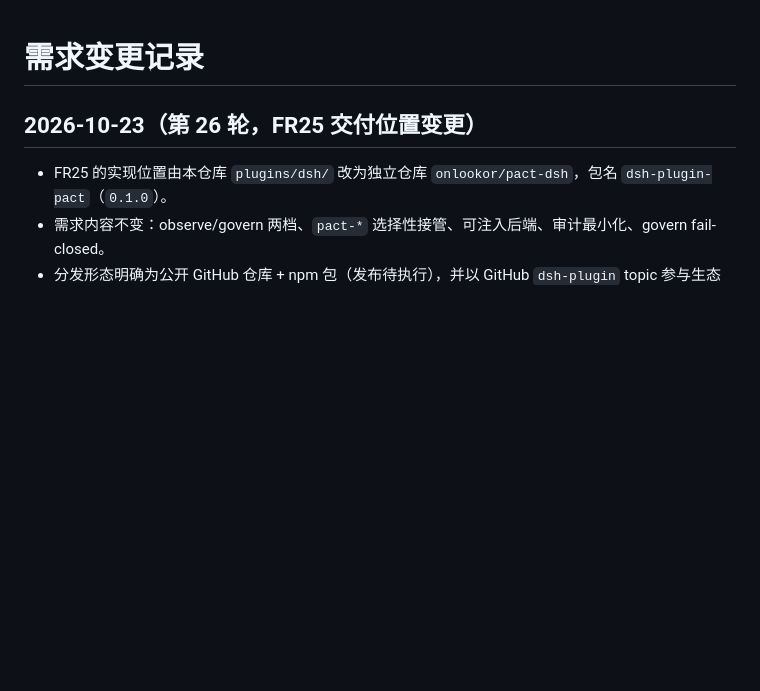
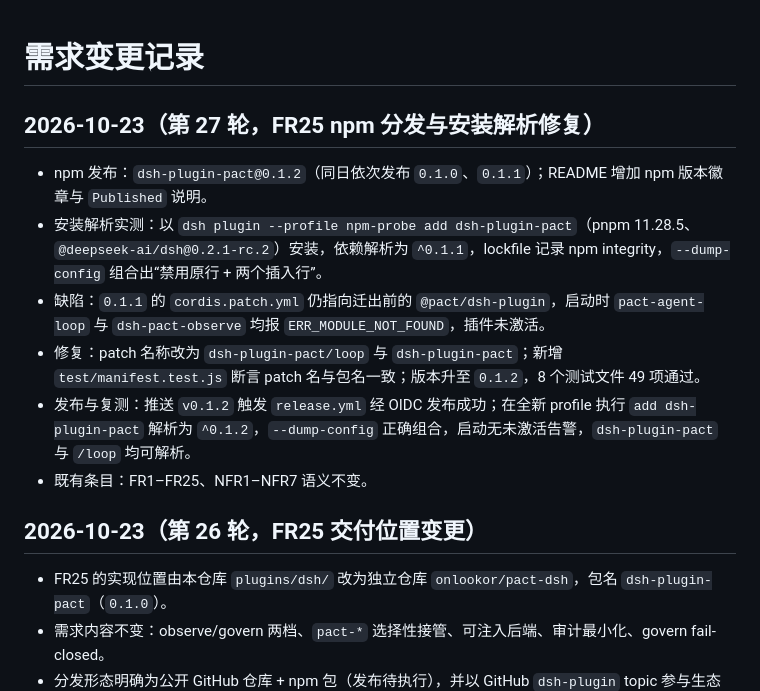
Before and after one commit to onlookor/pact-collab, a Markdown page: docs/requirements-change.md, the part around the change. GitHub-like rendering; blank space fills up the shorter version.

Commit message:
docs(dsh): 更新 npm 分发与安装解析验证记录
记录 dsh-plugin-pact 发布 0.1.2 的原因与结果：0.1.1 的 patch 名未随
迁出更新导致启动导入失败；同步手册的 npm 安装方式、实现状态与变更记录。

Co-Authored-By: Claude Sonnet 4.6 <noreply@anthropic.com>

```diff
--- a/docs/requirements-change.md
+++ b/docs/requirements-change.md
@@ -1,4 +1,13 @@
 # 需求变更记录
+
+## 2026-10-23（第 27 轮，FR25 npm 分发与安装解析修复）
+
+- npm 发布：`dsh-plugin-pact@0.1.2`（同日依次发布 `0.1.0`、`0.1.1`）；README 增加 npm 版本徽章与 `Published` 说明。
+- 安装解析实测：以 `dsh plugin --profile npm-probe add dsh-plugin-pact`（pnpm 11.28.5、`@deepseek-ai/dsh@0.2.1-rc.2`）安装，依赖解析为 `^0.1.1`，lockfile 记录 npm integrity，`--dump-config` 组合出“禁用原行 + 两个插入行”。
+- 缺陷：`0.1.1` 的 `cordis.patch.yml` 仍指向迁出前的 `@pact/dsh-plugin`，启动时 `pact-agent-loop` 与 `dsh-pact-observe` 均报 `ERR_MODULE_NOT_FOUND`，插件未激活。
+- 修复：patch 名称改为 `dsh-plugin-pact/loop` 与 `dsh-plugin-pact`；新增 `test/manifest.test.js` 断言 patch 名与包名一致；版本升至 `0.1.2`，8 个测试文件 49 项通过。
+- 发布与复测：推送 `v0.1.2` 触发 `release.yml` 经 OIDC 发布成功；在全新 profile 执行 `add dsh-plugin-pact` 解析为 `^0.1.2`，`--dump-config` 正确组合，启动无未激活告警，`dsh-plugin-pact` 与 `/loop` 均可解析。
+- 既有条目：FR1–FR25、NFR1–NFR7 语义不变。
 
 ## 2026-10-23（第 26 轮，FR25 交付位置变更）
 
```
Also changed, not shown: docs/manual.md (+1 -1 lines), docs/requirements.md (+1 -1 lines).
